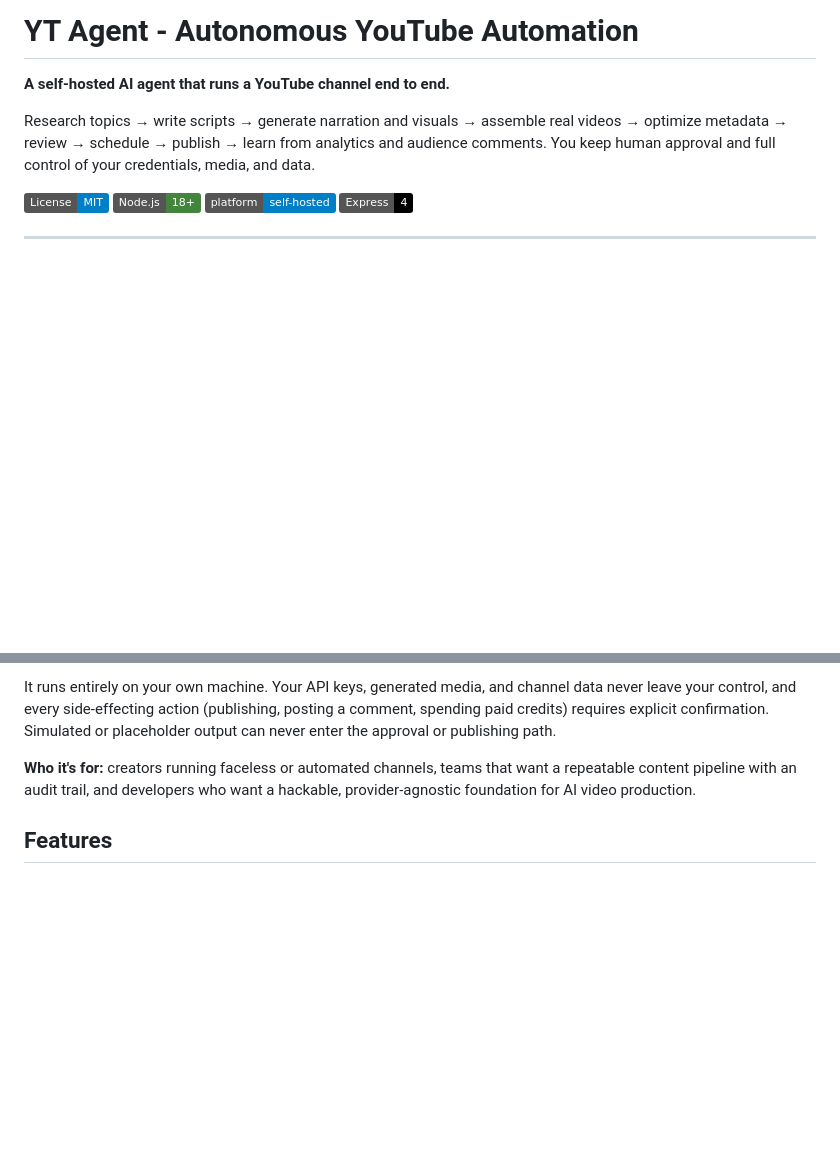
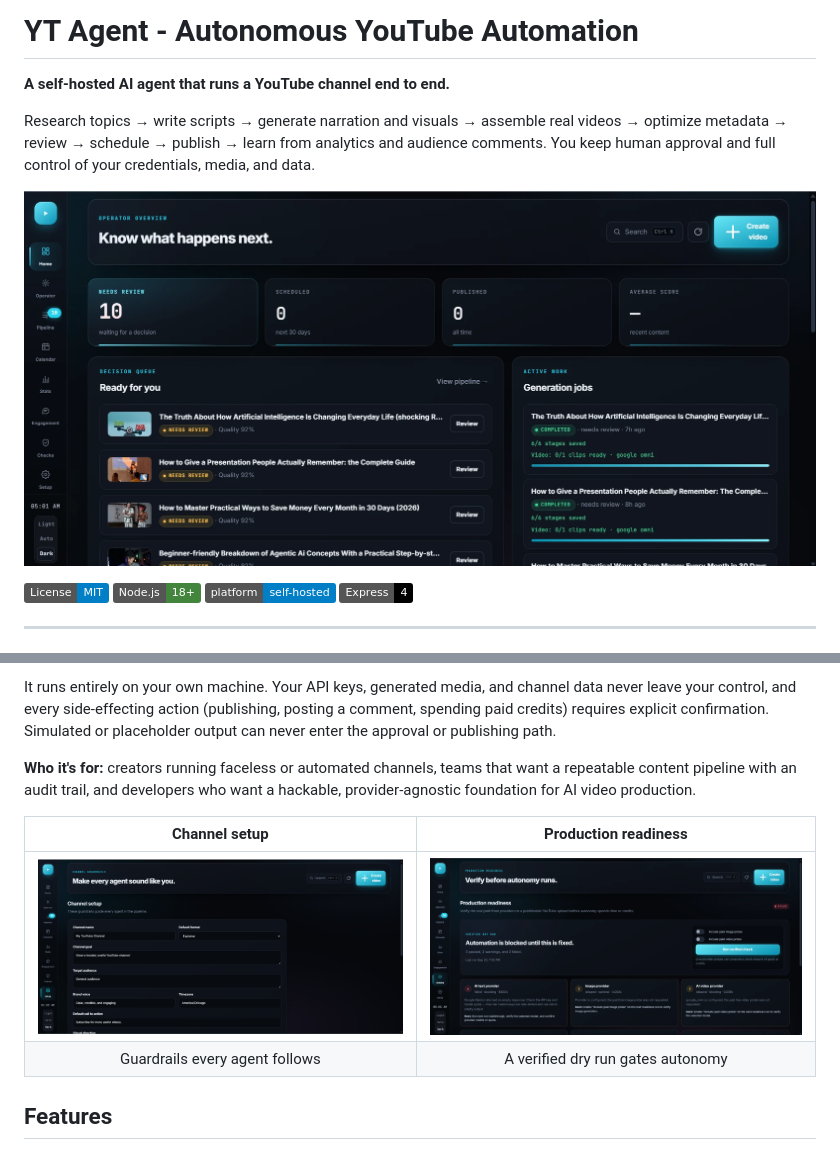
Before and after one commit to Hamza-Maqsood1/youtube-automation-agent, a Markdown page: README.md, 2 parts joined by grey strips. GitHub-like rendering; pictures changed too: assets/screenshots/channel-setup.png (added), assets/screenshots/dashboard.png (added), assets/screenshots/production-readiness.png (added); badges without logos; blank space fills up the shorter version.

Commit message:
docs: add dashboard screenshots to the README
Add a hero shot of the operator dashboard and a channel-setup /
production-readiness gallery so the UI is visible at a glance.

```diff
--- a/README.md
+++ b/README.md
@@ -3,6 +3,8 @@
 **A self-hosted AI agent that runs a YouTube channel end to end.**
 
 Research topics → write scripts → generate narration and visuals → assemble real videos → optimize metadata → review → schedule → publish → learn from analytics and audience comments. You keep human approval and full control of your credentials, media, and data.
+
+![YT Agent operator dashboard](assets/screenshots/dashboard.png)
 
 [![License: MIT](https://img.shields.io/badge/License-MIT-blue.svg)](LICENSE)
 [![Node.js](https://img.shields.io/badge/Node.js-18%2B-43853d.svg?logo=node.js&logoColor=white)](package.json)
@@ -18,6 +20,11 @@ YT Agent is an autonomous, approval-first content system for YouTube creators an
 It runs entirely on your own machine. Your API keys, generated media, and channel data never leave your control, and every side-effecting action (publishing, posting a comment, spending paid credits) requires explicit confirmation. Simulated or placeholder output can never enter the approval or publishing path.
 
 **Who it's for:** creators running faceless or automated channels, teams that want a repeatable content pipeline with an audit trail, and developers who want a hackable, provider-agnostic foundation for AI video production.
+
+| Channel setup | Production readiness |
+|:---:|:---:|
+| ![Channel setup](assets/screenshots/channel-setup.png) | ![Production readiness gate](assets/screenshots/production-readiness.png) |
+| Guardrails every agent follows | A verified dry run gates autonomy |
 
 ## Features
 
```
Also changed, not shown: 1 other file.
